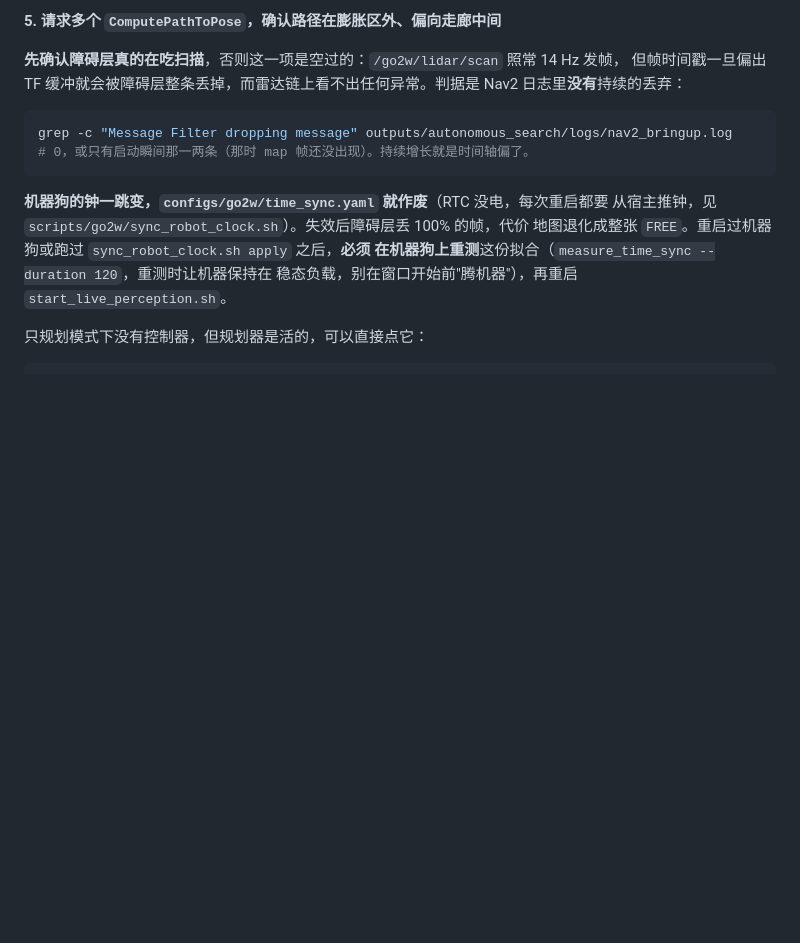
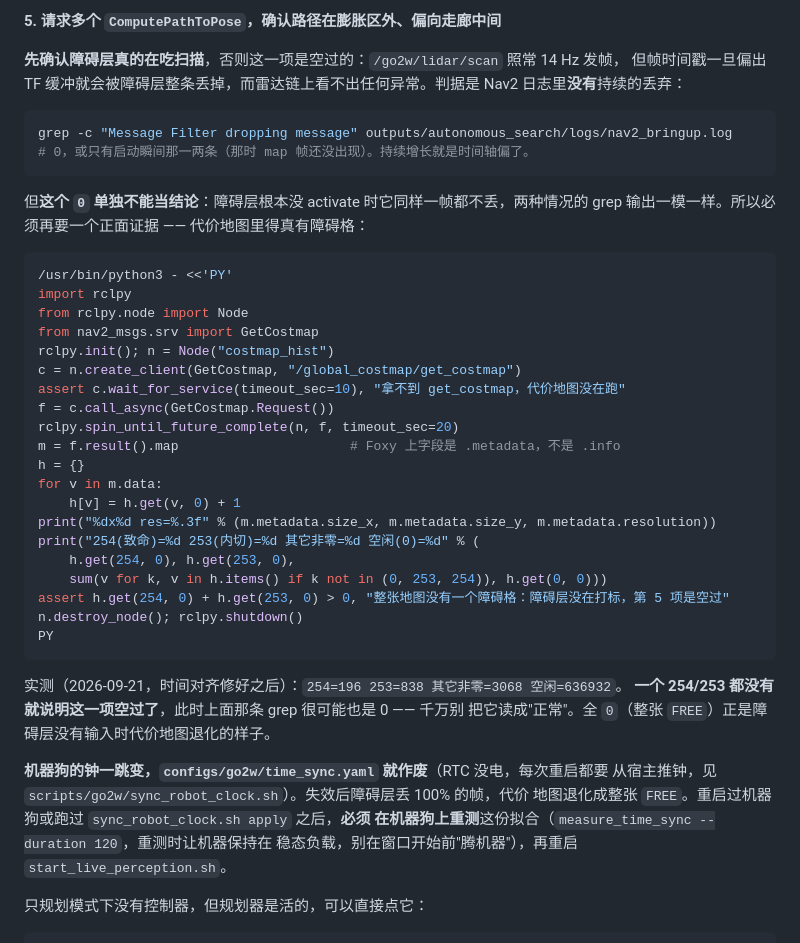
Before and after one commit to BROVVV/robot_scene_demo, a Markdown page: README.md, the part around the change. Drawn GitHub-style; blank space fills up the shorter version.

Commit message:
docs: 第 5 项补正面证据 —— grep 出 0 也可能是空过
§6.4 第 5 项的前提检查原来只有一条 `grep -c "Message Filter dropping message"`，
文档说「0 或只有启动瞬间那一两条」就算过。这条判据有假绿：**障碍层根本没
activate 时它同样一帧都不丢**，两种情况 grep 输出完全一样。

而这不是假设的失败模式 —— 卡住本轮 §13.2 的就是它：lidar_preprocessor 在 Foxy 上
崩掉（5733bf2），/go2w/lidar/scan 从此没有发布者，obstacle_layer 永远没有输入、
global_costmap 三层永不 activate、代价地图整张全 FREE。当时按老判据去 grep，
拿到的正是 0。

补一条正面证据：直接问代价地图要直方图，254/253 必须非零。用 get_costmap 服务
（不用话题）是为了绕开 QoS 匹配问题。实测对齐修好后是
254=196 253=838 其它非零=3068 空闲=636932；一个 254/253 都没有就是这一项空过。

顺带记下 Foxy 的字段名：响应是 nav2_msgs/OccupancyGrid，用 .metadata.size_x /
.metadata.size_y，不是 .info.width / .info.height —— 按 Humble 写会 AttributeError。
两个内联 python 块已做语法检查。

Co-Authored-By: Claude Code <noreply@anthropic.com>

```diff
--- a/README.md
+++ b/README.md
@@ -416,6 +416,36 @@ Nav2 日志里**没有**持续的丢弃：
 grep -c "Message Filter dropping message" outputs/autonomous_search/logs/nav2_bringup.log
 # 0，或只有启动瞬间那一两条（那时 map 帧还没出现）。持续增长就是时间轴偏了。
 ~~~
+
+但**这个 `0` 单独不能当结论**：障碍层根本没 activate 时它同样一帧都不丢，两种情况的
+grep 输出一模一样。所以必须再要一个正面证据 —— 代价地图里得真有障碍格：
+
+~~~bash
+/usr/bin/python3 - <<'PY'
+import rclpy
+from rclpy.node import Node
+from nav2_msgs.srv import GetCostmap
+rclpy.init(); n = Node("costmap_hist")
+c = n.create_client(GetCostmap, "/global_costmap/get_costmap")
+assert c.wait_for_service(timeout_sec=10), "拿不到 get_costmap，代价地图没在跑"
+f = c.call_async(GetCostmap.Request())
+rclpy.spin_until_future_complete(n, f, timeout_sec=20)
+m = f.result().map                      # Foxy 上字段是 .metadata，不是 .info
+h = {}
+for v in m.data:
+    h[v] = h.get(v, 0) + 1
+print("%dx%d res=%.3f" % (m.metadata.size_x, m.metadata.size_y, m.metadata.resolution))
+print("254(致命)=%d 253(内切)=%d 其它非零=%d 空闲(0)=%d" % (
+    h.get(254, 0), h.get(253, 0),
+    sum(v for k, v in h.items() if k not in (0, 253, 254)), h.get(0, 0)))
+assert h.get(254, 0) + h.get(253, 0) > 0, "整张地图没有一个障碍格：障碍层没在打标，第 5 项是空过"
+n.destroy_node(); rclpy.shutdown()
+PY
+~~~
+
+实测（2026-09-21，时间对齐修好之后）：`254=196 253=838 其它非零=3068 空闲=636932`。
+**一个 254/253 都没有就说明这一项空过了**，此时上面那条 grep 很可能也是 0 —— 千万别
+把它读成"正常"。全 `0`（整张 `FREE`）正是障碍层没有输入时代价地图退化的样子。
 
 **机器狗的钟一跳变，`configs/go2w/time_sync.yaml` 就作废**（RTC 没电，每次重启都要
 从宿主推钟，见 `scripts/go2w/sync_robot_clock.sh`）。失效后障碍层丢 100% 的帧，代价
```
